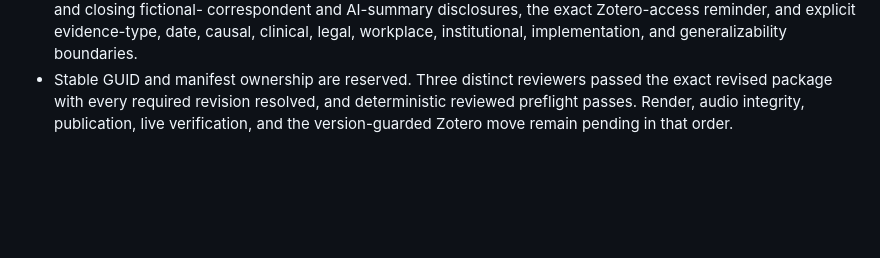
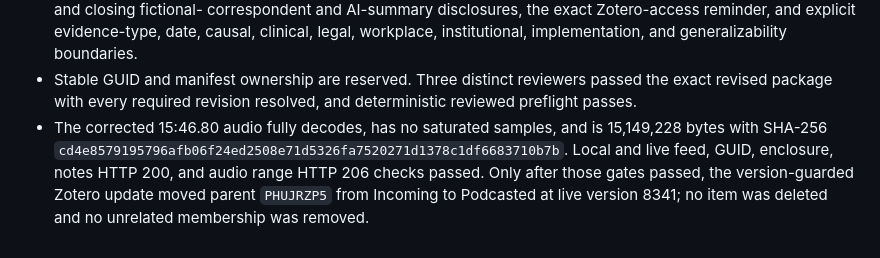
Before and after one commit to mrdavidgagnon/human-in-the-loop-AI-podcast, a Markdown page: episode-025-notes.md, the part around the change. Rendered like a GitHub page; blank space fills up the shorter version.

Commit message:
Record episode 025 production verification

```diff
--- a/episode-025-notes.md
+++ b/episode-025-notes.md
@@ -135,8 +135,13 @@ surname; it does not supply episode content.
   institutional, implementation, and generalizability boundaries.
 - Stable GUID and manifest ownership are reserved. Three distinct reviewers
   passed the exact revised package with every required revision resolved, and
-  deterministic reviewed preflight passes. Render, audio integrity,
-  publication, live verification, and the version-guarded Zotero move remain
-  pending in that order.
+  deterministic reviewed preflight passes.
+- The corrected 15:46.80 audio fully decodes, has no saturated samples, and is
+  15,149,228 bytes with SHA-256
+  `cd4e8579195796afb06f24ed2508e71d5326fa7520271d1378c1df6683710b7b`.
+  Local and live feed, GUID, enclosure, notes HTTP 200, and audio range HTTP
+  206 checks passed. Only after those gates passed, the version-guarded Zotero
+  update moved parent `PHUJRZP5` from Incoming to Podcasted at live version
+  8341; no item was deleted and no unrelated membership was removed.
 
 [zotero.org-PHUJRZP5]: https://www.zotero.org/groups/2412036/items/PHUJRZP5
```
